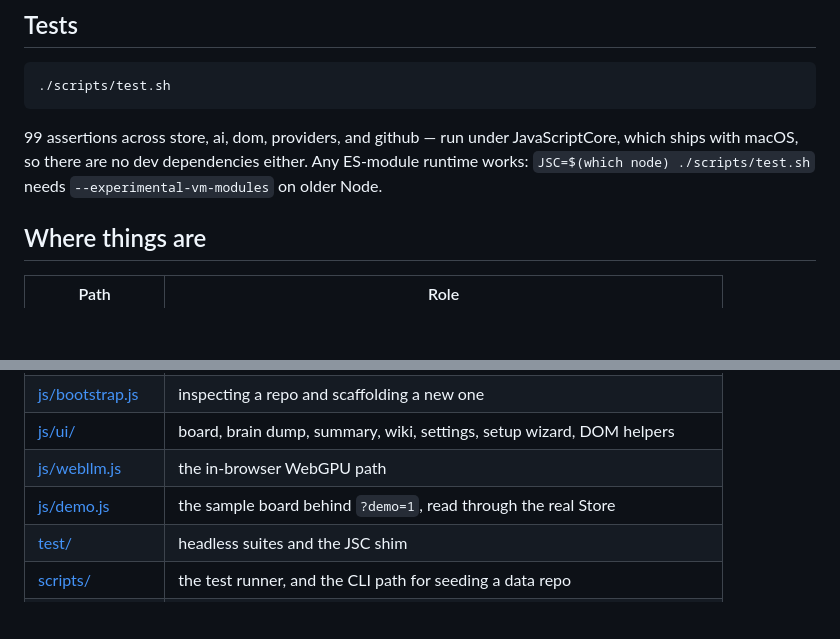
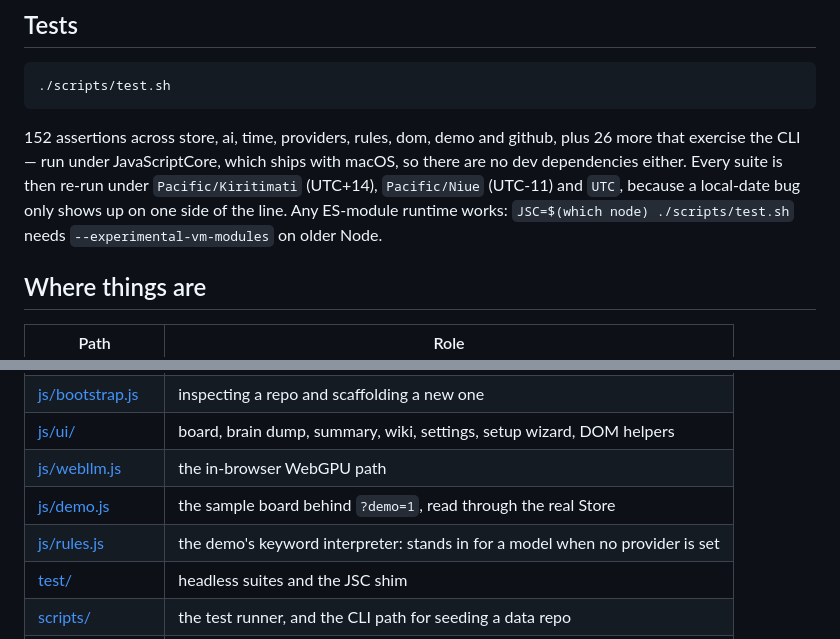
Before and after one commit to tanmayagrawal21/worklog, a Markdown page: README.md, 2 parts joined by grey strips. GitHub-like rendering; blank space fills up the shorter version.

Commit message:
docs: bring the README's test count and file table up to date
The count had been stale for several commits, and js/rules.js was missing from
"Where things are" even though the daily-loop section promises the interpreter it
holds. Also says why the suites run three times under different zones, since that
line otherwise looks like superstition.

Co-Authored-By: Claude <noreply@anthropic.com>

````diff
--- a/README.md
+++ b/README.md
@@ -169,9 +169,11 @@ Repos written by the earlier flat layout still load, and the app offers a one-co
 ./scripts/test.sh
 ```
 
-99 assertions across store, ai, dom, providers, and github — run under JavaScriptCore, which ships
-with macOS, so there are no dev dependencies either. Any ES-module runtime works:
-`JSC=$(which node) ./scripts/test.sh` needs `--experimental-vm-modules` on older Node.
+152 assertions across store, ai, time, providers, rules, dom, demo and github, plus 26 more that
+exercise the CLI — run under JavaScriptCore, which ships with macOS, so there are no dev
+dependencies either. Every suite is then re-run under `Pacific/Kiritimati` (UTC+14), `Pacific/Niue`
+(UTC-11) and `UTC`, because a local-date bug only shows up on one side of the line. Any ES-module
+runtime works: `JSC=$(which node) ./scripts/test.sh` needs `--experimental-vm-modules` on older Node.
 
 ## Where things are
 
@@ -186,6 +188,7 @@ with macOS, so there are no dev dependencies either. Any ES-module runtime works
 | [js/ui/](js/ui/) | board, brain dump, summary, wiki, settings, setup wizard, DOM helpers |
 | [js/webllm.js](js/webllm.js) | the in-browser WebGPU path |
 | [js/demo.js](js/demo.js) | the sample board behind `?demo=1`, read through the real Store |
+| [js/rules.js](js/rules.js) | the demo's keyword interpreter: stands in for a model when no provider is set |
 | [test/](test/) | headless suites and the JSC shim |
 | [scripts/](scripts/) | the test runner, and the CLI path for seeding a data repo |
 | [bin/worklog.mjs](bin/worklog.mjs) | the `npx work-log` static server: zero dependencies, ~150 lines |
````
